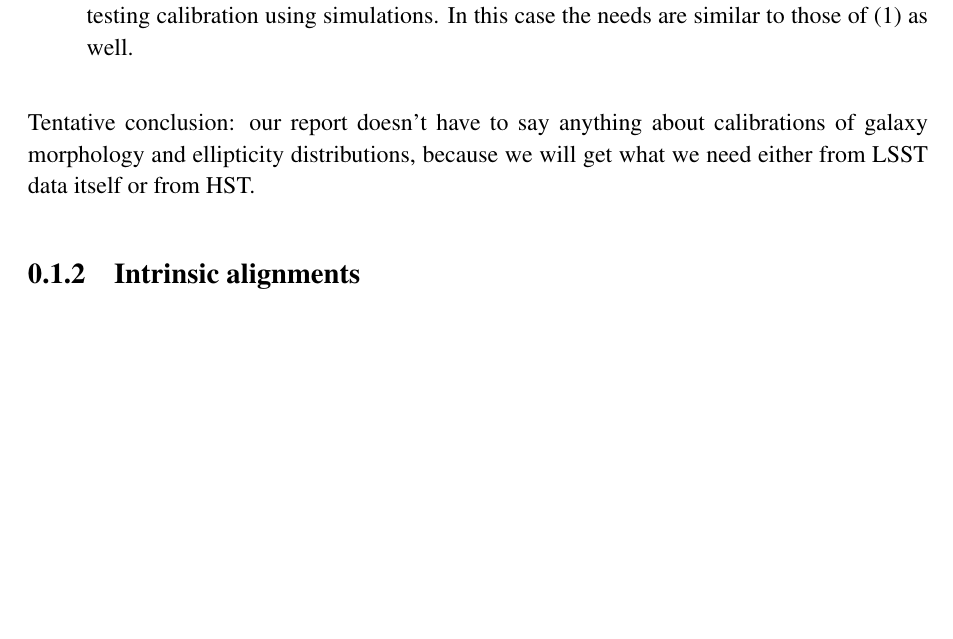
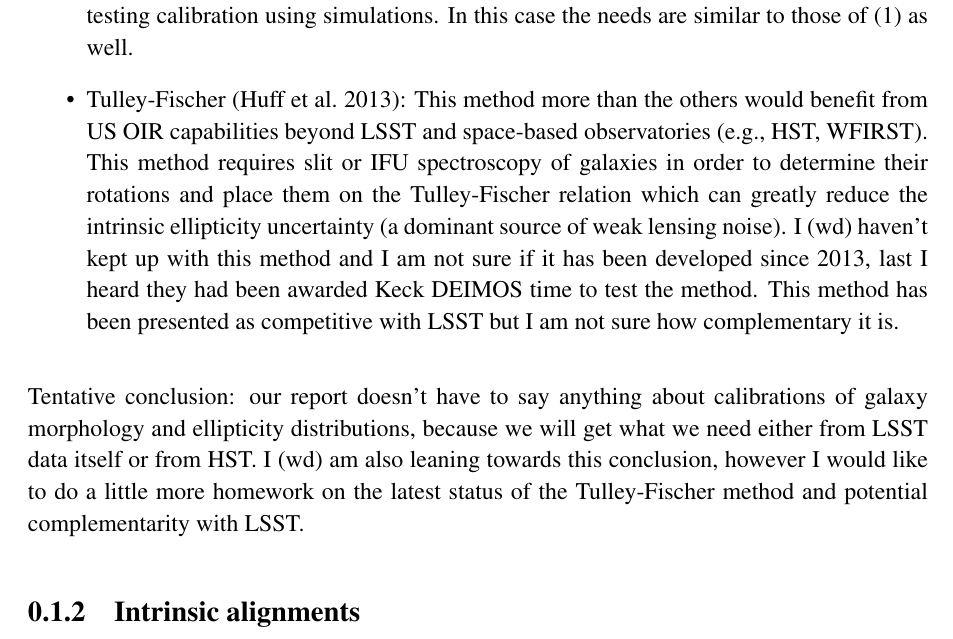
Before and after one commit to wadawson/Enabling-LSST-Dark-Energy-Science, a LaTeX document (maximizing_science_dark_energy.tex, which reads wl.tex): part of page 2 of 5, cut so that both start at the same text, the shorter picture padded with empty space. Compiled offline with pdfLaTeX.

Commit message:
Added another WL method to the list.
This method might actually benefit from OIR capabilities beyond LSST and
space-based facilities, where as it's not clear that the other methods do, other
than through improved photo-z's.

```diff
--- a/wl.tex
+++ b/wl.tex
@@ -33,11 +33,23 @@ the answer depends on the method of shear inference:
   additional US OIR facilities outside of LSST.  It's not clear how information about detailed
   morphologies would go into this approach, but perhaps at the stage of testing calibration using
   simulations.  In this case the needs are similar to those of (1) as well.
+\item Tulley-Fischer (Huff et al.~2013): This method more than the others would
+  benefit from US OIR capabilities beyond LSST and space-based observatories
+  (e.g., HST, WFIRST). This method requires slit or IFU spectroscopy of galaxies
+  in order to determine their rotations and place them on the Tulley-Fischer
+  relation which can greatly reduce the intrinsic ellipticity uncertainty (a
+  dominant source of weak lensing noise). I (wd) haven't kept up with this
+  method and I am not sure if it has been developed since 2013, last I heard
+  they had been awarded Keck DEIMOS time to test the method. This method has
+  been presented as competitive with LSST but I am not sure how complementary
+  it is.
 \end{itemize}
 
 Tentative conclusion: our report doesn't have to say anything about calibrations of galaxy
 morphology and ellipticity distributions, because we will get what we need either from LSST data
-itself or from HST.
+itself or from HST. I (wd) am also leaning towards this conclusion, however I would
+like to do a little more homework on the latest status of the Tulley-Fischer
+method and potential complementarity with LSST.
 
 \subsection{Intrinsic alignments}
 
```
